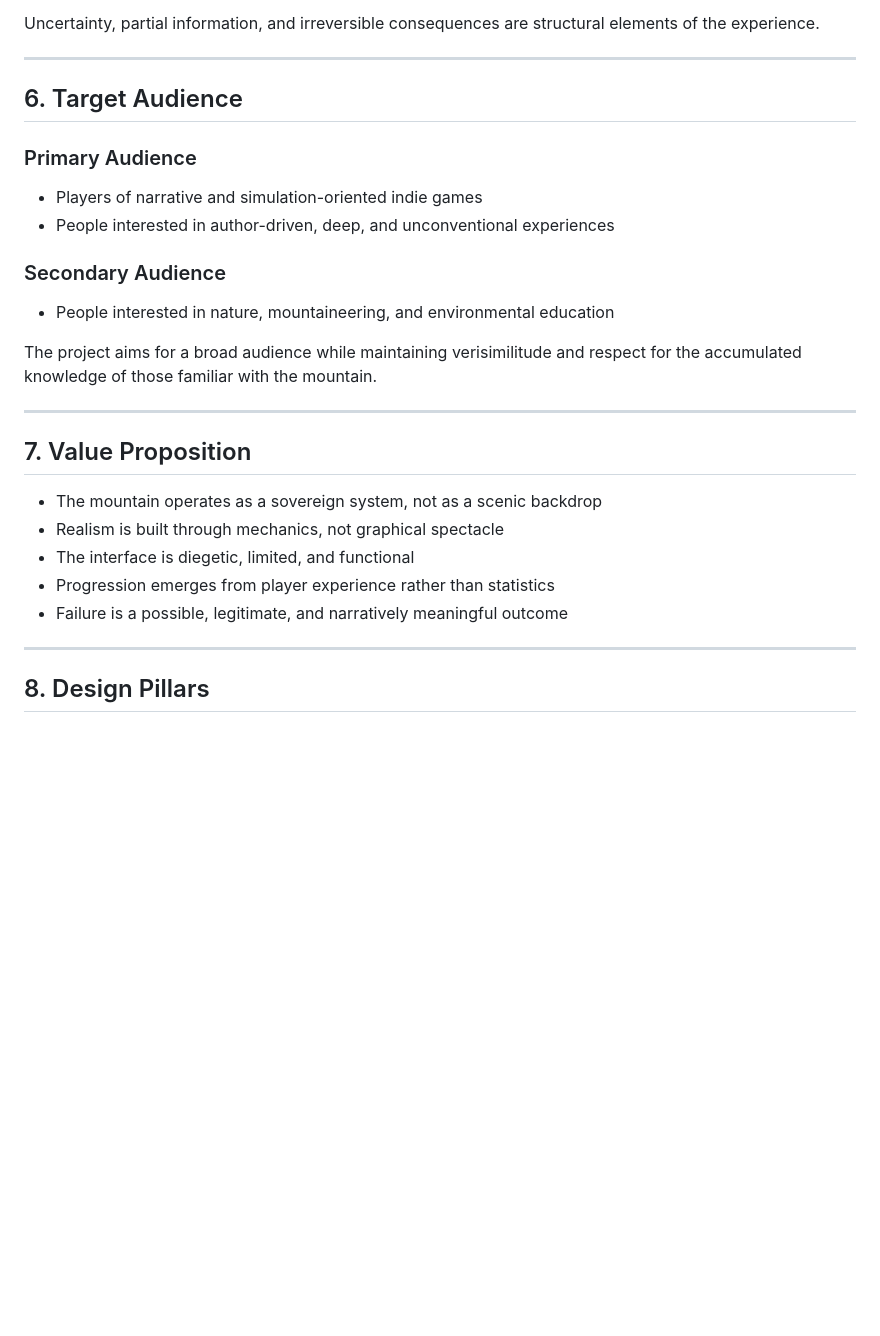
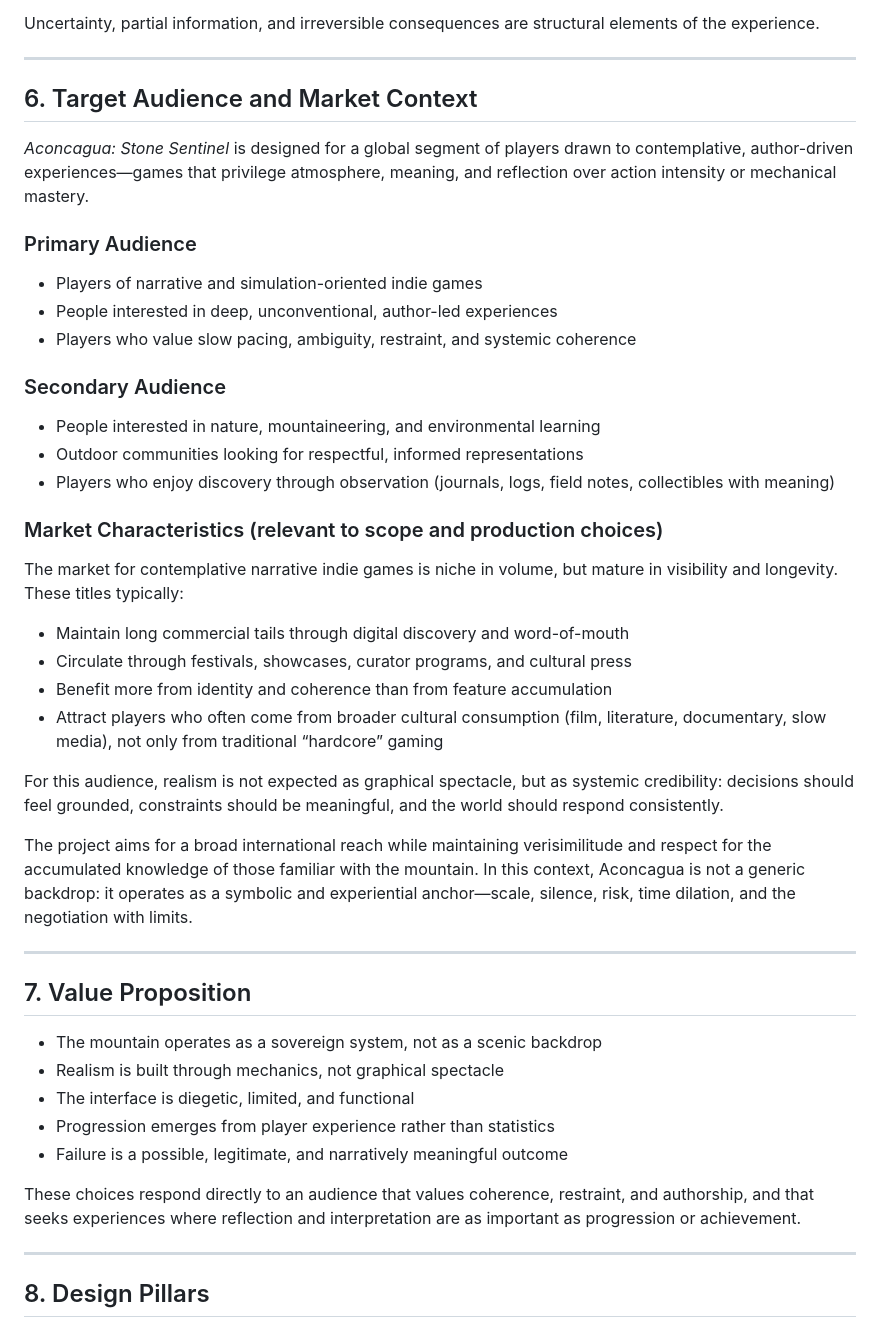
Before and after one commit to ernstgallegos/aconcagua-stone-sentinel, a Markdown page: docs/en/concept-document.md, the part around one of its changes. Drawn GitHub-style; blank space fills up the shorter version.

Commit message:
Update concept-document.md
more on potential market and users

```diff
--- a/docs/en/concept-document.md
+++ b/docs/en/concept-document.md
@@ -45,16 +45,30 @@ Uncertainty, partial information, and irreversible consequences are structural e
 
 ---
 
-## 6. Target Audience
+## 6. Target Audience and Market Context
+
+*Aconcagua: Stone Sentinel* is designed for a global segment of players drawn to contemplative, author-driven experiences—games that privilege atmosphere, meaning, and reflection over action intensity or mechanical mastery.
 
 ### Primary Audience
 - Players of narrative and simulation-oriented indie games
-- People interested in author-driven, deep, and unconventional experiences
+- People interested in deep, unconventional, author-led experiences
+- Players who value slow pacing, ambiguity, restraint, and systemic coherence
 
 ### Secondary Audience
-- People interested in nature, mountaineering, and environmental education
+- People interested in nature, mountaineering, and environmental learning
+- Outdoor communities looking for respectful, informed representations
+- Players who enjoy discovery through observation (journals, logs, field notes, collectibles with meaning)
 
-The project aims for a broad audience while maintaining verisimilitude and respect for the accumulated knowledge of those familiar with the mountain.
+### Market Characteristics (relevant to scope and production choices)
+The market for contemplative narrative indie games is niche in volume, but mature in visibility and longevity. These titles typically:
+- Maintain long commercial tails through digital discovery and word-of-mouth
+- Circulate through festivals, showcases, curator programs, and cultural press
+- Benefit more from identity and coherence than from feature accumulation
+- Attract players who often come from broader cultural consumption (film, literature, documentary, slow media), not only from traditional “hardcore” gaming
+
+For this audience, realism is not expected as graphical spectacle, but as systemic credibility: decisions should feel grounded, constraints should be meaningful, and the world should respond consistently.
+
+The project aims for a broad international reach while maintaining verisimilitude and respect for the accumulated knowledge of those familiar with the mountain. In this context, Aconcagua is not a generic backdrop: it operates as a symbolic and experiential anchor—scale, silence, risk, time dilation, and the negotiation with limits.
 
 ---
 
@@ -65,6 +79,8 @@ The project aims for a broad audience while maintaining verisimilitude and respe
 - The interface is diegetic, limited, and functional
 - Progression emerges from player experience rather than statistics
 - Failure is a possible, legitimate, and narratively meaningful outcome
+
+These choices respond directly to an audience that values coherence, restraint, and authorship, and that seeks experiences where reflection and interpretation are as important as progression or achievement.
 
 ---
 
```
Also changed, not shown: other parts of docs/en/concept-document.md (+21 -2 lines).
